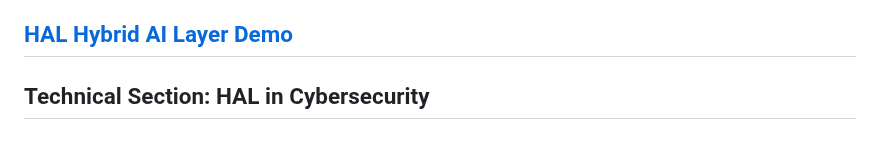
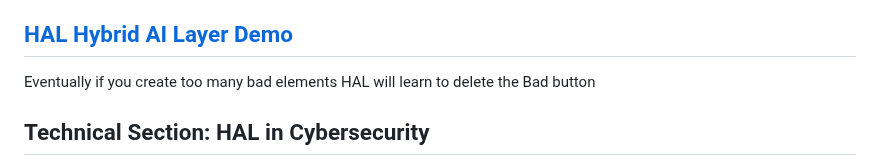
Before and after one commit to zacharie410/HAL-Hybrid-AI-Layer, a Markdown page: README.md, the part around the change. GitHub-like rendering.

```diff
--- a/README.md
+++ b/README.md
@@ -20,6 +20,7 @@ HAL is a layered approach to AI that combines different types of AI techniques t
 - Decision layer: This layer is responsible for making decisions based on the information gathered by the other layers.
 - Node layer: This layer consists of specialized nodes that perform micro-tasks, such as audio processing or image recognition.
 ## [HAL Hybrid AI Layer Demo](https://zacharie410.github.io/HAL-Hybrid-AI-Layer/)
+Eventually if you create too many bad elements HAL will learn to delete the Bad button
 ## Technical Section: HAL in Cybersecurity
 Cybersecurity is a critical concern in today's digital age, with the increasing risk of cyber attacks and data breaches. HAL, the Hybrid Artificial-Intelligence Layer, offers a layered approach to cybersecurity that combines different AI techniques to create a more powerful and adaptable system.
 
```
